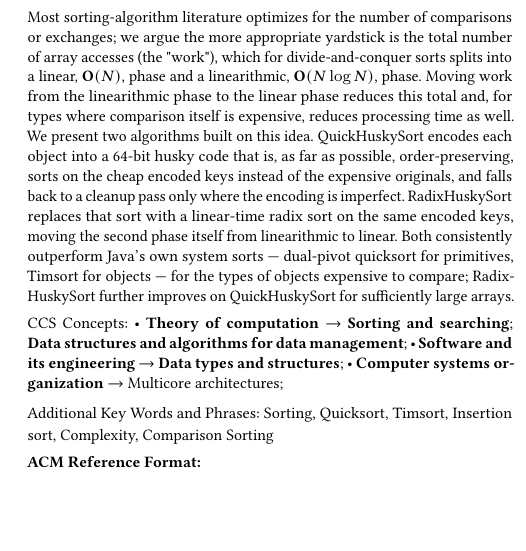
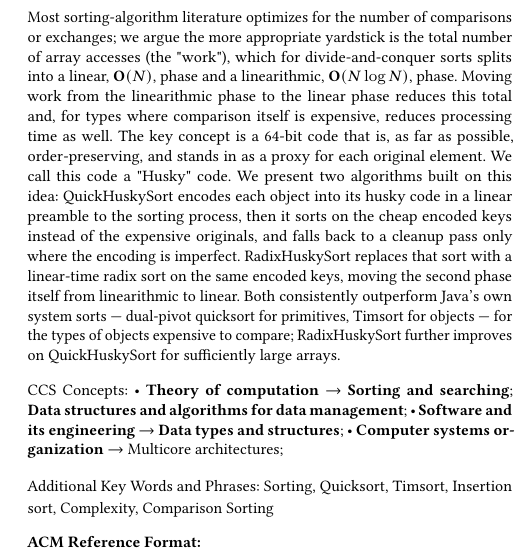
Before and after one commit to rchillyard/The-repository-formerly-known-as, a LaTeX paper (paper/HuskySort.tex): part of one column of page 1 of 14, cut so that both start at the same text, the shorter picture padded with empty space. The pictures show the PDF file paper/HuskySort.pdf that the author committed with the source.

Commit message:
Refine abstract: introduce the Husky code concept before naming it
Robin restructured the abstract himself: separates what the core idea
actually is, a 64 bit, as far as possible order preserving proxy code
standing in for each original element, from what gets built on top of
it, introducing that concept and its name before ever naming
QuickHuskySort or RadixHuskySort, rather than folding the encoding
explanation into QuickHuskySorts own description as the previous draft
did.

Also directly answers something the original submission review flagged
and this revision had not yet addressed in the abstract itself: explain
the husky naming rather than leaving it unexplained. We call this code
a Husky code now sits right where the term is first used.

Co-Authored-By: Claude Sonnet 5 <noreply@anthropic.com>

```diff
--- a/paper/HuskySort.tex
+++ b/paper/HuskySort.tex
@@ -224,9 +224,11 @@ divide-and-conquer sorts splits into a linear, $\textbf{O}(N)$, phase and a line
 $\textbf{O}(N \log N)$, phase.
 Moving work from the linearithmic phase to the linear phase reduces this total and, for types
 where comparison itself is expensive, reduces processing time as well.
-We present two algorithms built on this idea.
-QuickHuskySort encodes each object into a 64-bit husky code that is, as far as possible,
-order-preserving, sorts on the cheap encoded keys instead of the expensive originals, and falls
+The key concept is a 64-bit code that is, as far as possible, order-preserving, and stands in as a proxy for each original element.
+We call this code a "Husky" code.
+We present two algorithms built on this idea:
+QuickHuskySort encodes each object into its husky code in a linear preamble to the sorting process,
+then it sorts on the cheap encoded keys instead of the expensive originals, and falls
 back to a cleanup pass only where the encoding is imperfect.
 RadixHuskySort replaces that sort with a linear-time radix sort on the same encoded keys, moving
 the second phase itself from linearithmic to linear.
```
Also changed, not shown: paper/HuskySort.pdf, 1 other file.
